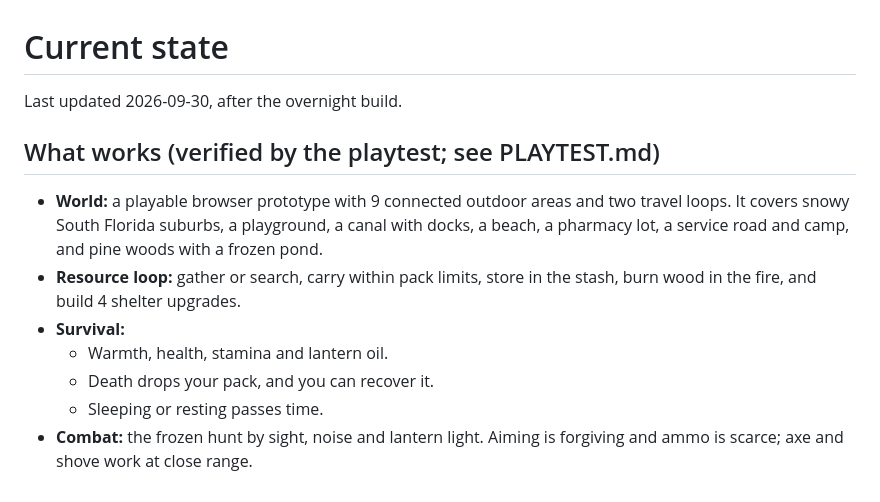
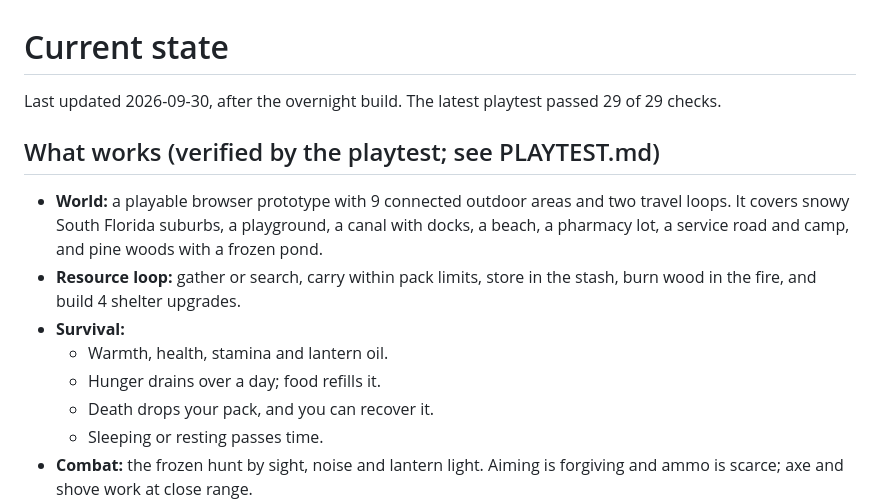
Before and after one commit to Marcsarno/survival, a Markdown page: docs/STATE.md, the part around the change. GitHub-like rendering.

Commit message:
Docs: hunger and mute
Co-Authored-By: Claude Opus 5.5 <noreply@anthropic.com>

```diff
--- a/docs/STATE.md
+++ b/docs/STATE.md
@@ -1,6 +1,6 @@
 # Current state
 
-Last updated 2026-09-30, after the overnight build.
+Last updated 2026-09-30, after the overnight build. The latest playtest passed 29 of 29 checks.
 
 ## What works (verified by the playtest; see PLAYTEST.md)
 
@@ -8,6 +8,7 @@ Last updated 2026-09-30, after the overnight build.
 - **Resource loop:** gather or search, carry within pack limits, store in the stash, burn wood in the fire, and build 4 shelter upgrades.
 - **Survival:**
   - Warmth, health, stamina and lantern oil.
+  - Hunger drains over a day; food refills it.
   - Death drops your pack, and you can recover it.
   - Sleeping or resting passes time.
 - **Combat:** the frozen hunt by sight, noise and lantern light. Aiming is forgiving and ammo is scarce; axe and shove work at close range.
```
Also changed, not shown: README.md (+1 -0 lines).
